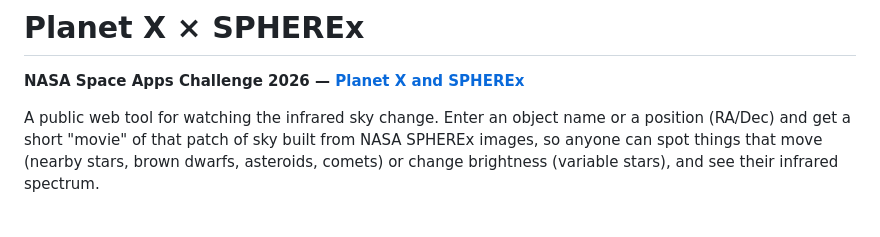
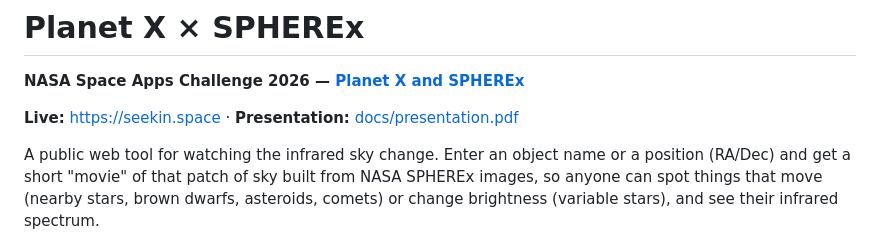
Before and after one commit to zabojeb/planet-x-spherex, a Markdown page: README.md, the part around the change. Drawn GitHub-style; blank space fills up the shorter version.

Commit message:
Add the 7-slide presentation (docs/presentation.pdf)
The deck follows the web app's design (black, warm off-white, hairline
frames, one amber accent; Geist, Geist Mono and Instrument Serif) and uses
screenshots of the live site. Its source is docs/presentation/slides.html;
docs/presentation/render.py renders it to PDF with headless Chrome. The
README links the live site and the presentation.

Co-Authored-By: Claude Opus 5.5 <noreply@anthropic.com>

```diff
--- a/README.md
+++ b/README.md
@@ -1,6 +1,8 @@
 # Planet X × SPHEREx
 
 **NASA Space Apps Challenge 2026 — [Planet X and SPHEREx](https://www.spaceappschallenge.org/2026/challenges/planet-x-and-spherex/)**
+
+**Live:** https://seekin.space · **Presentation:** [docs/presentation.pdf](docs/presentation.pdf)
 
 A public web tool for watching the infrared sky change. Enter an object name or a position (RA/Dec) and get a short "movie" of that patch of sky built from NASA SPHEREx images, so anyone can spot things that move (nearby stars, brown dwarfs, asteroids, comets) or change brightness (variable stars), and see their infrared spectrum.
 
```
Also changed, not shown: docs/presentation/img/cube-ui.jpg (added), docs/presentation/img/lightcurve.jpg (added), docs/presentation/img/sky.jpg (added), docs/presentation/img/spectrum.jpg (added), 4 other files.
